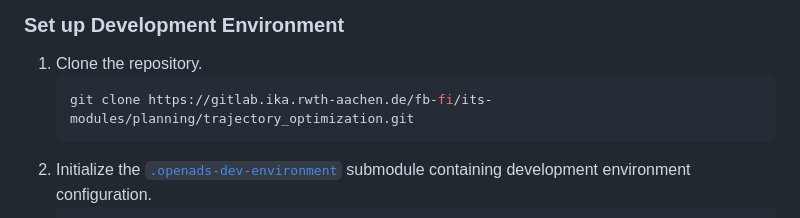
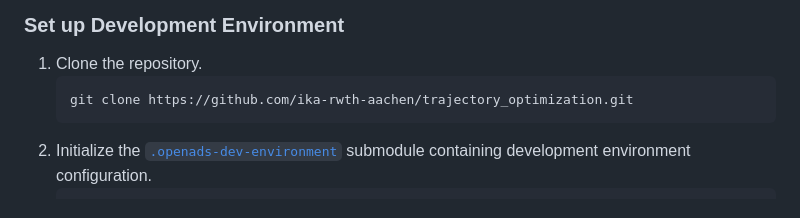
Before and after one commit to openads-project/trajectory_optimization, a Markdown page: README.md, the part around one of its changes. Rendered like a GitHub page.

Commit message:
update readme after setting github remote as origin

````diff
--- a/README.md
+++ b/README.md
@@ -50,7 +56,7 @@ Run the ready-made demo setup from [`docker/demo`](./docker/demo), which starts
 
 1. Clone the repository.
     ```bash
-    git clone https://gitlab.ika.rwth-aachen.de/fb-fi/its-modules/planning/trajectory_optimization.git
+    git clone https://github.com/ika-rwth-aachen/trajectory_optimization.git
     ```
 1. Initialize the [`.openads-dev-environment`](https://github.com/openads-project/openads-dev-environment) submodule containing development environment configuration.
     ```bash
````
Also changed, not shown: other parts of README.md (+6 -0 lines).
